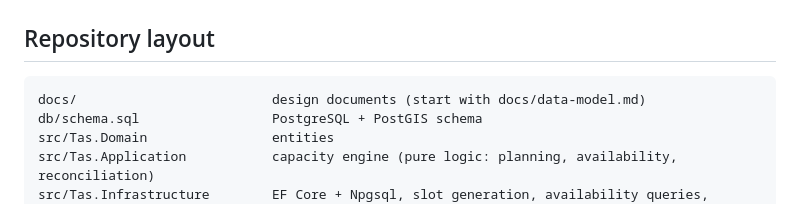
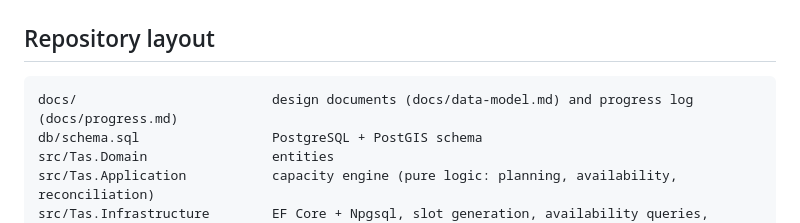
Before and after one commit to mahmoudabdelhafiz-byte/TAS, a Markdown page: README.md, the part around the change. GitHub-like rendering.

Commit message:
Add progress log of completed and remaining work
Co-Authored-By: Claude Opus 5.5 <noreply@anthropic.com>
Claude-Session: https://claude.ai/code/session_018vx6A3RS1CdxAv2z4mSuqV

````diff
--- a/README.md
+++ b/README.md
@@ -25,7 +25,7 @@ Multi-terminal by design: one deployment serves many terminals.
 ## Repository layout
 
 ```
-docs/                         design documents (start with docs/data-model.md)
+docs/                         design documents (docs/data-model.md) and progress log (docs/progress.md)
 db/schema.sql                 PostgreSQL + PostGIS schema
 src/Tas.Domain                entities
 src/Tas.Application           capacity engine (pure logic: planning, availability, reconciliation)
````
Also changed, not shown: docs/progress.md (added, +126 -0 lines).
